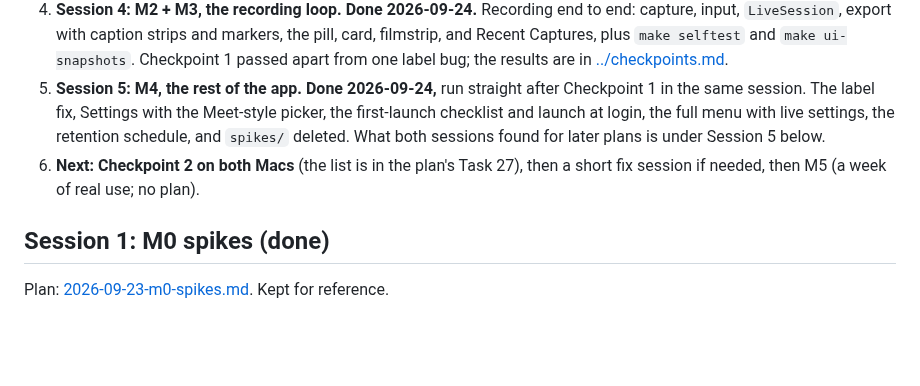
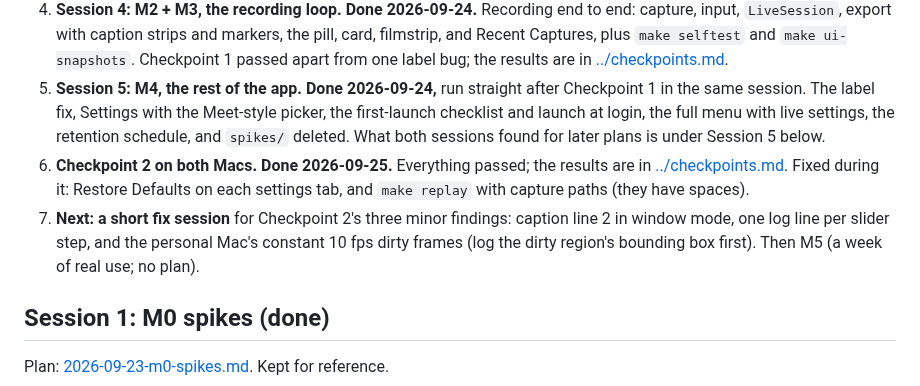
Before and after one commit to fayzan123/annotake, a Markdown page: docs/plans/README.md, the part around the change. GitHub-like rendering; blank space fills up the shorter version.

Commit message:
docs: checkpoint 2 done
Co-Authored-By: Claude Opus 5.5 (1M context) <noreply@anthropic.com>

```diff
--- a/docs/plans/README.md
+++ b/docs/plans/README.md
@@ -24,7 +24,8 @@ Rules for every session:
 3. **Session 3: the M2–M4 plan. Done 2026-09-24.** The design is [2026-09-24-m2-m4-design.md](2026-09-24-m2-m4-design.md) and the plan is [2026-09-24-m2-m4-app.md](2026-09-24-m2-m4-app.md); `docs/spec.md` has the changes the design made.
 4. **Session 4: M2 + M3, the recording loop. Done 2026-09-24.** Recording end to end: capture, input, `LiveSession`, export with caption strips and markers, the pill, card, filmstrip, and Recent Captures, plus `make selftest` and `make ui-snapshots`. Checkpoint 1 passed apart from one label bug; the results are in [../checkpoints.md](../checkpoints.md).
 5. **Session 5: M4, the rest of the app. Done 2026-09-24,** run straight after Checkpoint 1 in the same session. The label fix, Settings with the Meet-style picker, the first-launch checklist and launch at login, the full menu with live settings, the retention schedule, and `spikes/` deleted. What both sessions found for later plans is under Session 5 below.
-6. **Next: Checkpoint 2 on both Macs** (the list is in the plan's Task 27), then a short fix session if needed, then M5 (a week of real use; no plan).
+6. **Checkpoint 2 on both Macs. Done 2026-09-25.** Everything passed; the results are in [../checkpoints.md](../checkpoints.md). Fixed during it: Restore Defaults on each settings tab, and `make replay` with capture paths (they have spaces).
+7. **Next: a short fix session** for Checkpoint 2's three minor findings: caption line 2 in window mode, one log line per slider step, and the personal Mac's constant 10 fps dirty frames (log the dirty region's bounding box first). Then M5 (a week of real use; no plan).
 
 ## Session 1: M0 spikes (done)
 
```
Also changed, not shown: docs/checkpoints.md (+4 -3 lines).
